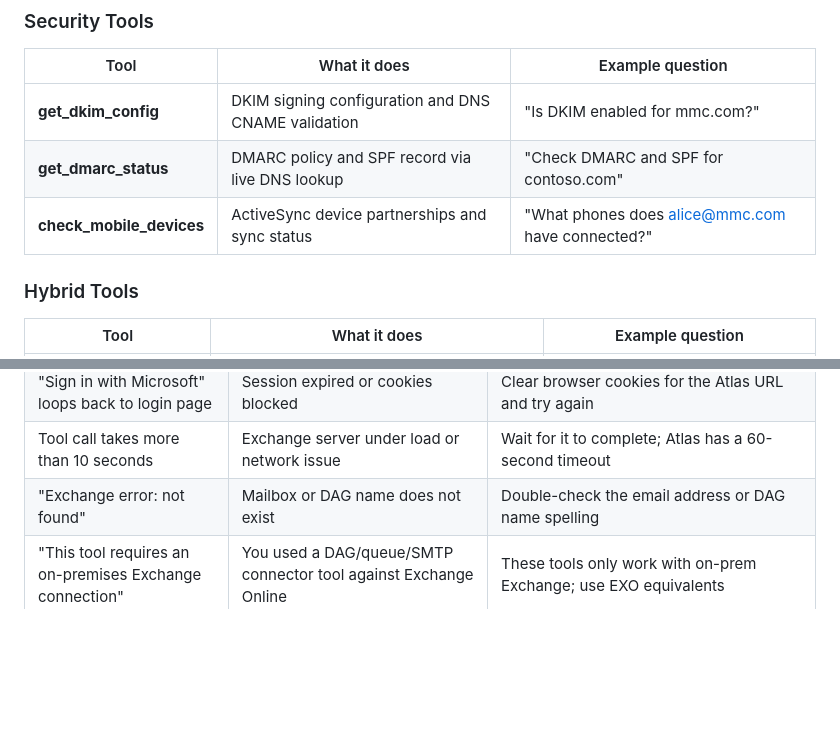
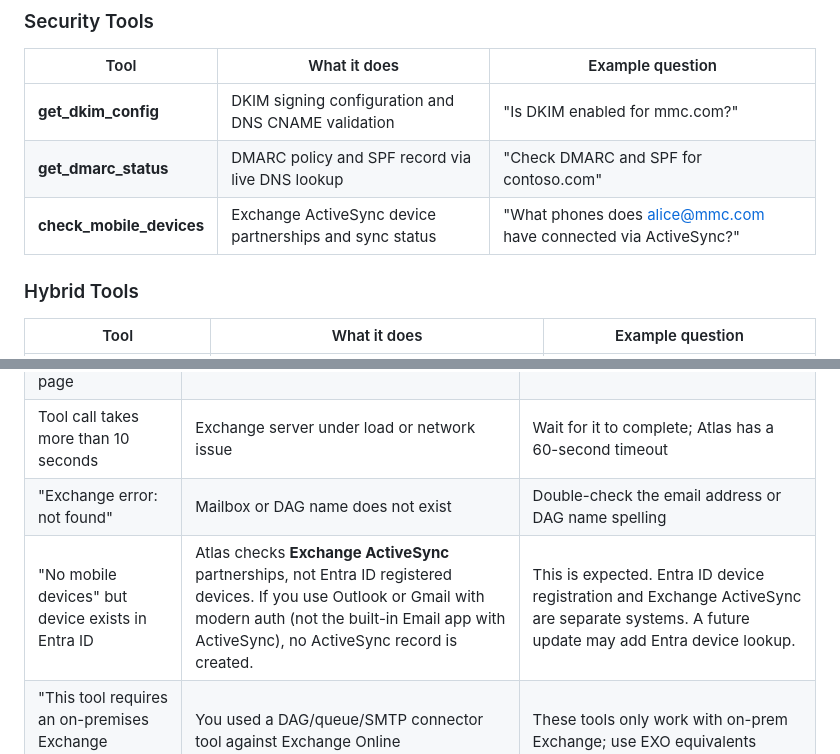
Before and after one commit to SamuraiJenkinz/xmcp, a Markdown page: docs/USER-GUIDE.md, 2 parts joined by grey strips. Drawn GitHub-style; blank space fills up the shorter version.

Commit message:
docs: clarify ActiveSync vs Entra ID device distinction in user guide
Added troubleshooting entry explaining that check_mobile_devices queries
Exchange ActiveSync partnerships, not Entra ID registered devices.
Users with Outlook (modern auth) won't have ActiveSync records.

```diff
--- a/docs/USER-GUIDE.md
+++ b/docs/USER-GUIDE.md
@@ -198,7 +198,7 @@ Atlas has access to 17 tools, organized by category:
 |------|-------------|-----------------|
 | **get_dkim_config** | DKIM signing configuration and DNS CNAME validation | "Is DKIM enabled for mmc.com?" |
 | **get_dmarc_status** | DMARC policy and SPF record via live DNS lookup | "Check DMARC and SPF for contoso.com" |
-| **check_mobile_devices** | ActiveSync device partnerships and sync status | "What phones does alice@mmc.com have connected?" |
+| **check_mobile_devices** | Exchange ActiveSync device partnerships and sync status | "What phones does alice@mmc.com have connected via ActiveSync?" |
 
 ### Hybrid Tools
 
@@ -241,6 +241,7 @@ Atlas has access to 17 tools, organized by category:
 | "Sign in with Microsoft" loops back to login page | Session expired or cookies blocked | Clear browser cookies for the Atlas URL and try again |
 | Tool call takes more than 10 seconds | Exchange server under load or network issue | Wait for it to complete; Atlas has a 60-second timeout |
 | "Exchange error: not found" | Mailbox or DAG name does not exist | Double-check the email address or DAG name spelling |
+| "No mobile devices" but device exists in Entra ID | Atlas checks **Exchange ActiveSync** partnerships, not Entra ID registered devices. If you use Outlook or Gmail with modern auth (not the built-in Email app with ActiveSync), no ActiveSync record is created. | This is expected. Entra ID device registration and Exchange ActiveSync are separate systems. A future update may add Entra device lookup. |
 | "This tool requires an on-premises Exchange connection" | You used a DAG/queue/SMTP connector tool against Exchange Online | These tools only work with on-prem Exchange; use EXO equivalents |
 | Colleague search returns "Graph API not configured" | Microsoft Graph credentials are missing or invalid | Contact your admin to verify Azure AD app permissions (User.Read.All, ProfilePhoto.Read.All) |
 | Profile card shows initials instead of photo | The colleague has no photo in Azure AD | This is expected — initials are shown as a fallback |
```
